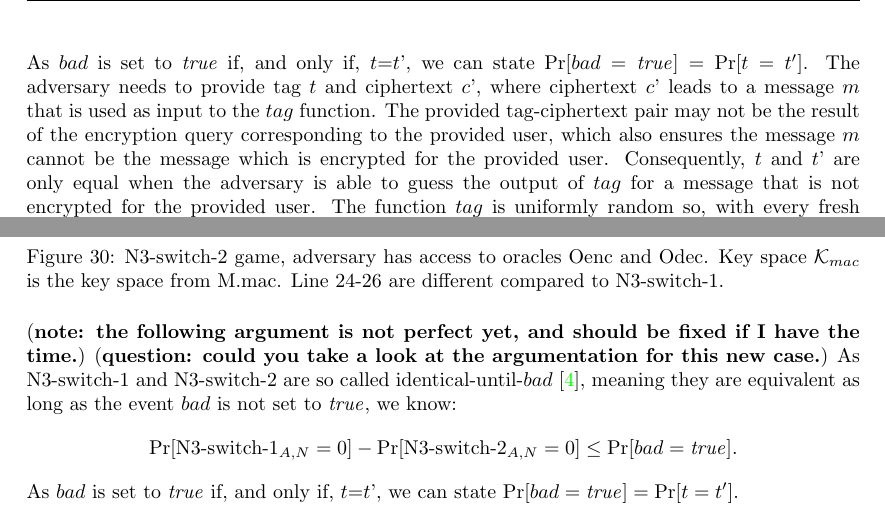
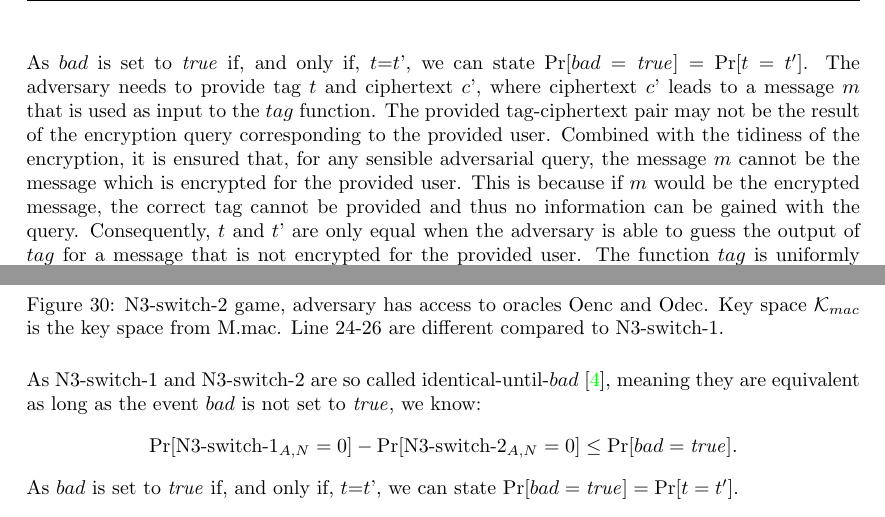
Before and after one commit to svandenput/bachelor-thesis-cs, a LaTeX document (main.tex): two parts of pages 22 and 31 of 34, joined at a grey line, cut so that both start at the same text. The pictures show the PDF file main.pdf that the author committed with the source.

Commit message:
fixes after meeting 22/02

```diff
--- a/main.tex
+++ b/main.tex
@@ -885,11 +885,11 @@ To expand our probability again, we define game N1-switch-2 in Figure \ref{fig:
     \label{fig: N1-switch-2 game}
 \end{figure}
 \noindent
-(\textbf{note: the following argument is not perfect yet, and should be fixed if I have the time.}) (\textbf{question: could you take a look at the argumentation for this new case.}) As N1-switch-1 and N1-switch-2 are so called identical-until-$bad$ \cite{EC:BelRog06}, meaning they are equivalent as long as the event $bad$ is not set to \codetrue, we know:
+As N1-switch-1 and N1-switch-2 are so called identical-until-$bad$ \cite{EC:BelRog06}, meaning they are equivalent as long as the event $bad$ is not set to \codetrue, we know:
 \begin{align*}
     \text{Pr}[\text{N1-switch-1}_{\text{\adversary,\users}} =0]-\text{Pr}[\text{N1-switch-2}_{\text{\adversary,\users}} =0] \leq \text{Pr}[bad=\codetrue].
 \end{align*}
-As $bad$ is set to \codetrue{} if, and only if, \taginstance=\taginstance', we can state $\text{Pr}[bad=\codetrue] = \text{Pr}[\taginstance=\taginstance']$. The adversary needs to provide tag \taginstance{} and ciphertext \ciphertextinstance{}', where ciphertext \ciphertextinstance' leads to a message \messageinstance{} that is used as input to the $tag$ function. The provided tag-ciphertext pair may not be the result of the encryption query corresponding to the provided user, which also ensures the message \messageinstance{} cannot be the message which is encrypted for the provided user. Consequently, \taginstance{} and \taginstance' are only equal when the adversary is able to guess the output of $tag$ for a message that is not encrypted for the provided user. The function $tag$ is uniformly random so, with every fresh Odec query, the probability that \taginstance{} and \taginstance' are equal is $\frac{1}{2^{\text{n}}}$. Combined with at most $Q_d$ Odec queries we get $\text{Pr}[\taginstance=\taginstance'] = \text{Pr}[bad=\codetrue] \leq \frac{Q_d}{2^{\text{n}}}$ and thus, we can fill in $\text{Pr}[\text{N2-switch-1}_{\text{\adversary,\users}} =0]-\text{Pr}[\text{N1-switch-2}_{\text{\adversary,\users}} =0] \leq \text{Pr}[bad=\codetrue] \leq \frac{Q_d}{2^{\text{n}}}$ to obtain:
+As $bad$ is set to \codetrue{} if, and only if, \taginstance=\taginstance', we can state $\text{Pr}[bad=\codetrue] = \text{Pr}[\taginstance=\taginstance']$. The adversary needs to provide tag \taginstance{} and ciphertext \ciphertextinstance{}', where ciphertext \ciphertextinstance' leads to a message \messageinstance{} that is used as input to the $tag$ function. The provided tag-ciphertext pair may not be the result of the encryption query corresponding to the provided user. Combined with the tidiness of the encryption, it is ensured that, for any sensible adversarial query, the message \messageinstance{} cannot be the message which is encrypted for the provided user. This is because if \messageinstance{} would be the encrypted message, the correct tag cannot be provided and thus no information can be gained with the query. Consequently, \taginstance{} and \taginstance' are only equal when the adversary is able to guess the output of $tag$ for a message that is not encrypted for the provided user. The function $tag$ is uniformly random so, with every fresh ciphertext, the probability that \taginstance{} and \taginstance' are equal is $\frac{1}{2^{\text{n}}}$. Combined with at most $Q_d$ Odec queries we get $\text{Pr}[\taginstance=\taginstance'] = \text{Pr}[bad=\codetrue] \leq \frac{Q_d}{2^{\text{n}}}$ and thus, we can fill in $\text{Pr}[\text{N2-switch-1}_{\text{\adversary,\users}} =0]-\text{Pr}[\text{N1-switch-2}_{\text{\adversary,\users}} =0] \leq \text{Pr}[bad=\codetrue] \leq \frac{Q_d}{2^{\text{n}}}$ to obtain:
 \begin{align*}
     \text{\advantage{$A$,\users}{loAE}}
     &\leq
@@ -1253,7 +1253,7 @@ To expand our probability again, we define game N2-switch-2 in Figure \ref{fig:
     \label{fig: N2-switch-2 game}
 \end{figure}
 \noindent
-(\textbf{note: the following argument is not perfect yet, and should be fixed if I have the time.}) As N2-switch-1 and N2-switch-2 are so called identical-until-$bad$ \cite{EC:BelRog06}, meaning they are equivalent as long as the event $bad$ is not set to \codetrue, we know:
+As N2-switch-1 and N2-switch-2 are so called identical-until-$bad$ \cite{EC:BelRog06}, meaning they are equivalent as long as the event $bad$ is not set to \codetrue, we know:
 \begin{align*}
     \text{Pr}[\text{N2-switch-1}_{\text{\adversary,\users}} =0]-\text{Pr}[\text{N2-switch-2}_{\text{\adversary,\users}} =0] \leq \text{Pr}[bad=\codetrue].
 \end{align*}
@@ -1621,7 +1621,7 @@ To expand our probability again, we define game N3-switch-2 in Figure \ref{fig:
     \label{fig: N3-switch-2 game}
 \end{figure}
 \noindent
-(\textbf{note: the following argument is not perfect yet, and should be fixed if I have the time.}) (\textbf{question: could you take a look at the argumentation for this new case.}) As N3-switch-1 and N3-switch-2 are so called identical-until-$bad$ \cite{EC:BelRog06}, meaning they are equivalent as long as the event $bad$ is not set to \codetrue, we know:
+As N3-switch-1 and N3-switch-2 are so called identical-until-$bad$ \cite{EC:BelRog06}, meaning they are equivalent as long as the event $bad$ is not set to \codetrue, we know:
 \begin{align*}
     \text{Pr}[\text{N3-switch-1}_{\text{\adversary,\users}} =0]-\text{Pr}[\text{N3-switch-2}_{\text{\adversary,\users}} =0] \leq \text{Pr}[bad=\codetrue].
 \end{align*}
```
Also changed, not shown: notes.txt (+4 -0 lines), main.pdf, main.tex (2 more changed lines).
